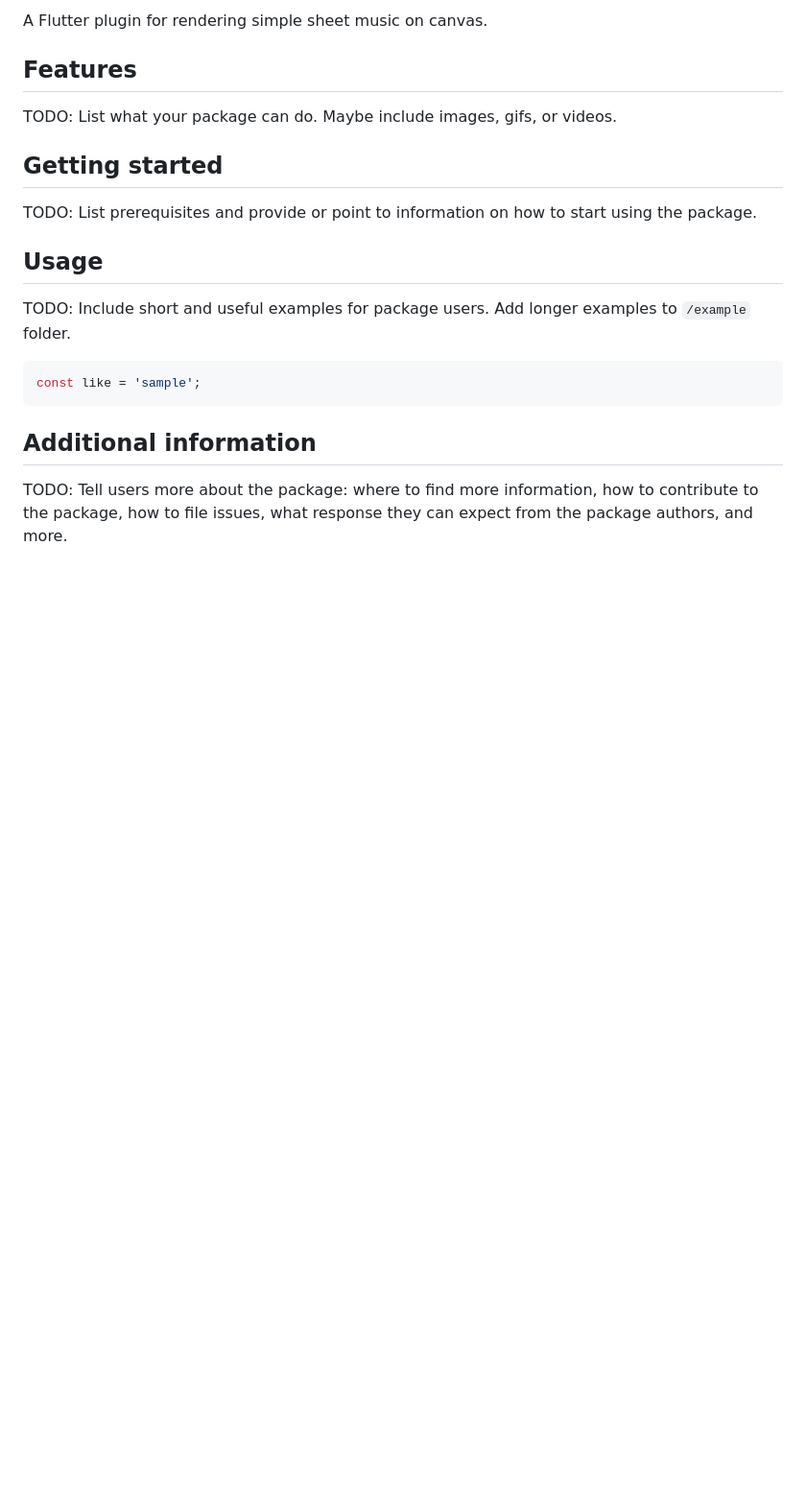
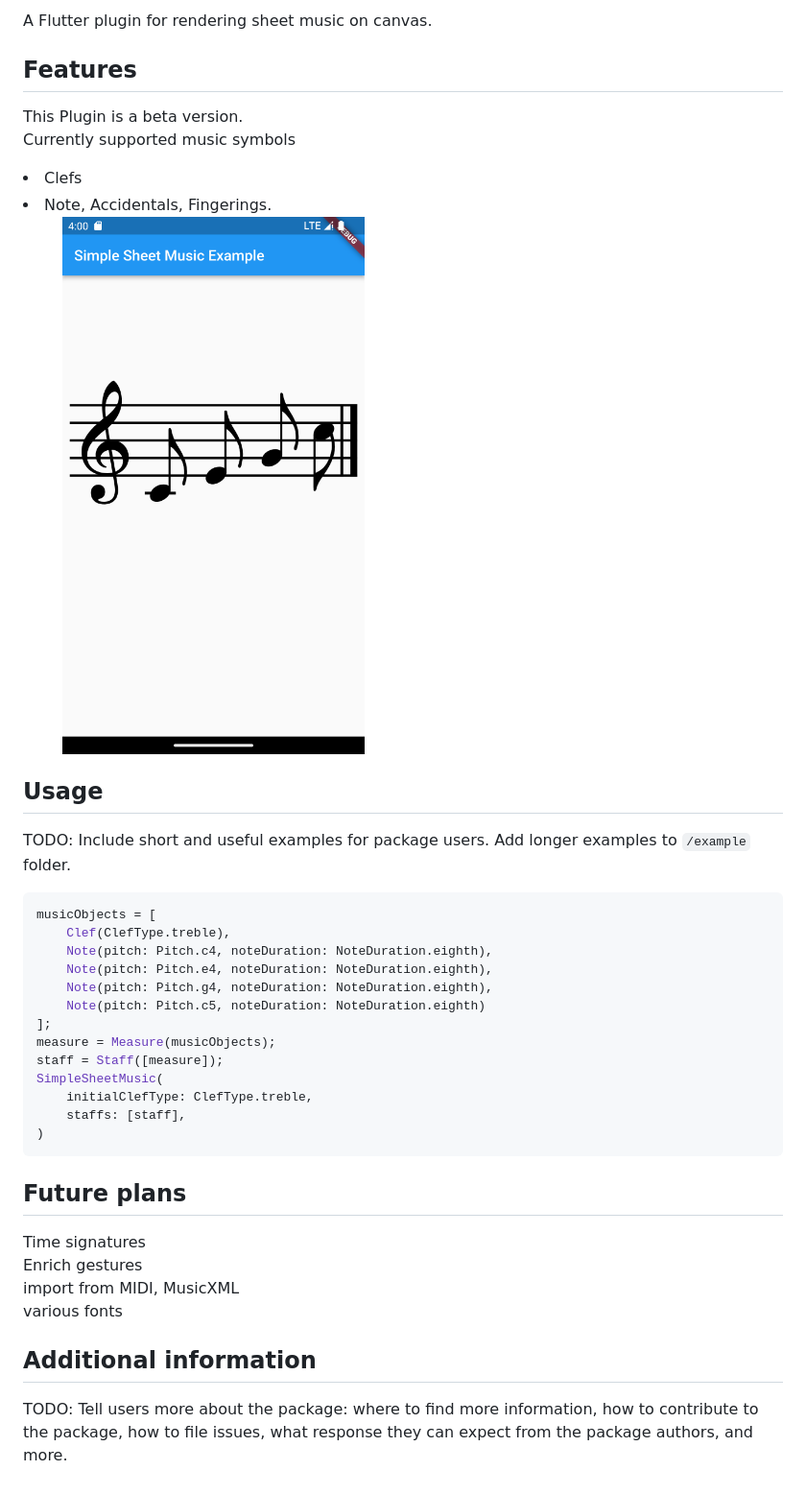
Before and after one commit to tomoyu719/simple_sheet_music, a Markdown page: README.md, the part around the change. Shown: that part at 96% size. GitHub-like rendering; pictures changed too: Screenshot_1710140425.png (added); blank space fills up the shorter version.

Commit message:
docs: enrich docs

````diff
--- a/README.md
+++ b/README.md
@@ -11,16 +11,18 @@ and the Flutter guide for
 [developing packages and plugins](https://flutter.dev/developing-packages).
 -->
 
-A Flutter plugin for rendering simple sheet music on canvas.
+A Flutter plugin for rendering sheet music on canvas.
 
 ## Features
 
-TODO: List what your package can do. Maybe include images, gifs, or videos.
+This Plugin is a beta version.<br>
+Currently supported music symbols<br>
+<li>Clefs
+<li>Note, Accidentals, Fingerings.
 
-## Getting started
+<br>
 
-TODO: List prerequisites and provide or point to information on how to
-start using the package.
+<img src="Screenshot_1710140425.png" width="50%" style="display: block; margin: auto;">
 
 ## Usage
 
@@ -28,8 +30,27 @@ TODO: Include short and useful examples for package users. Add longer examples
 to `/example` folder.
 
 ```dart
-const like = 'sample';
+musicObjects = [
+    Clef(ClefType.treble),
+    Note(pitch: Pitch.c4, noteDuration: NoteDuration.eighth),
+    Note(pitch: Pitch.e4, noteDuration: NoteDuration.eighth),
+    Note(pitch: Pitch.g4, noteDuration: NoteDuration.eighth),
+    Note(pitch: Pitch.c5, noteDuration: NoteDuration.eighth)
+];
+measure = Measure(musicObjects);
+staff = Staff([measure]);
+SimpleSheetMusic(
+    initialClefType: ClefType.treble,
+    staffs: [staff],
+)
 ```
+
+## Future plans
+Time signatures<br>
+Enrich gestures<br>
+import from MIDI, MusicXML<br>
+various fonts<br>
+
 
 ## Additional information
 
````
